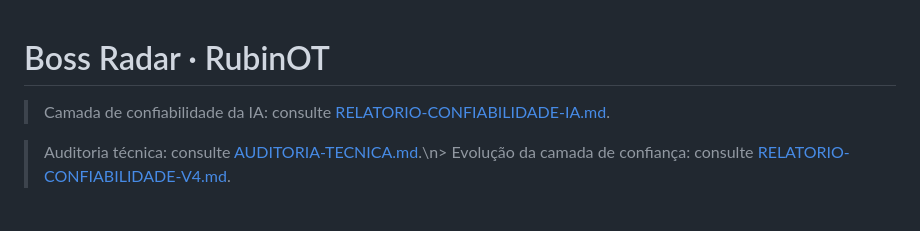
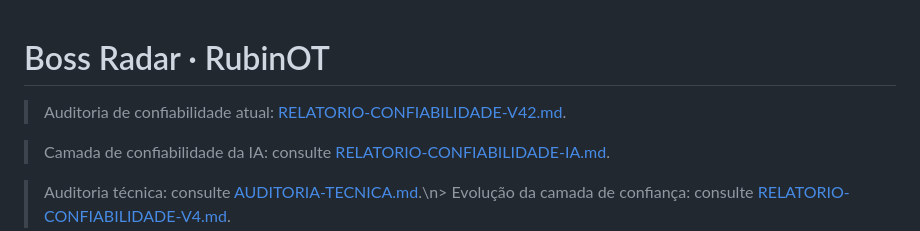
Before and after one commit to Billfabio/boss-radar-lunarian, a Markdown page: README.md, the part around the change. Drawn GitHub-style; blank space fills up the shorter version.

Commit message:
docs: link Engine 4.2 reliability report

```diff
--- a/README.md
+++ b/README.md
@@ -1,4 +1,6 @@
 # Boss Radar · RubinOT
+
+> Auditoria de confiabilidade atual: [RELATORIO-CONFIABILIDADE-V42.md](RELATORIO-CONFIABILIDADE-V42.md).
 
 > Camada de confiabilidade da IA: consulte [RELATORIO-CONFIABILIDADE-IA.md](RELATORIO-CONFIABILIDADE-IA.md).
 
```
